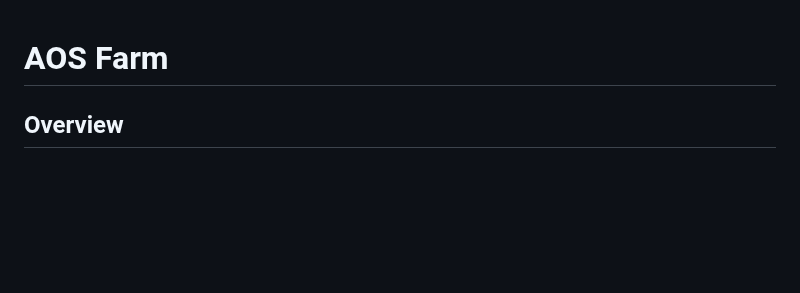
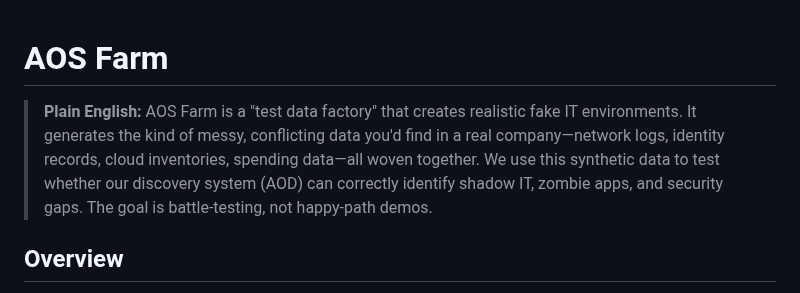
Before and after one commit to ilyacantor/Farmv2, a Markdown page: replit.md, the part around the change. GitHub-like rendering; blank space fills up the shorter version.

```diff
--- a/replit.md
+++ b/replit.md
@@ -1,4 +1,6 @@
 # AOS Farm
+
+> **Plain English:** AOS Farm is a "test data factory" that creates realistic fake IT environments. It generates the kind of messy, conflicting data you'd find in a real company—network logs, identity records, cloud inventories, spending data—all woven together. We use this synthetic data to test whether our discovery system (AOD) can correctly identify shadow IT, zombie apps, and security gaps. The goal is battle-testing, not happy-path demos.
 
 ## Overview
 AOS Farm is a synthetic enterprise data generator that creates realistic source-of-truth data planes and raw observation streams. Its primary purpose is to generate robust testing data for the AutonomOS AOD (Discover) module, focusing on raw evidence rather than pre-concluded insights. The project aims to eliminate "green-test theater" by enforcing strict rules that ensure all changes preserve real-world semantics, are provable with real-world output, and include negative tests. The business vision is to provide high-fidelity, plausible enterprise data for rigorous testing of AOD's discovery capabilities, thereby improving the accuracy and reliability of anomaly detection in complex enterprise environments.
```
Also changed, not shown: docs/SYNTHETIC_GENERATION.md (+2 -0 lines).
